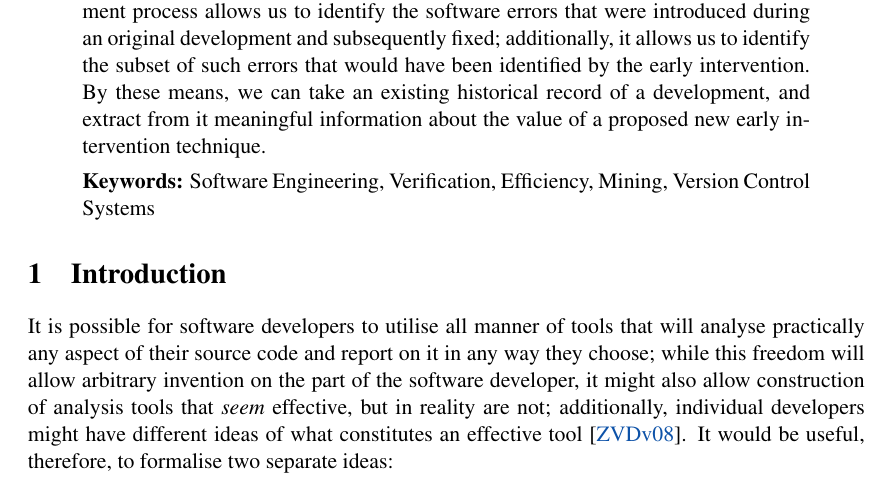
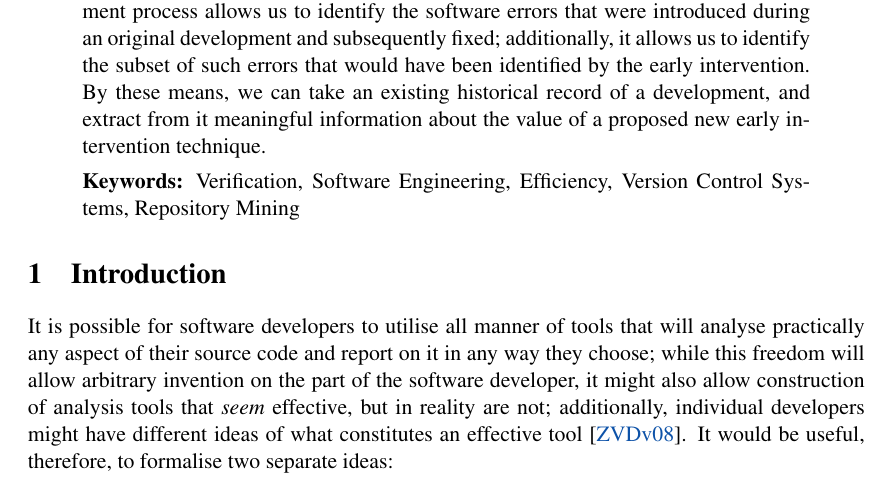
Before and after one commit to tomcrick/AVoCS2014, a LaTeX document (early-intervention-submission29.tex): part of page 2 of 4, cut so that both start at the same text. Compiled offline with pdfLaTeX.

Commit message:
Final tweaks

```diff
--- a/early-intervention-submission29.tex
+++ b/early-intervention-submission29.tex
@@ -62,8 +62,8 @@ an existing historical record of a development, and extract from it
 meaningful information about the value of a proposed new early
 intervention technique.
 }
-\keywords{Software Engineering, Verification, Efficiency, Mining, Version Control
-Systems} % Keywords for the article
+\keywords{Verification, Software Engineering, Efficiency, Version Control
+Systems, Repository Mining} % Keywords for the article
 
 \begin{document}
 \maketitle
```
Also changed, not shown: Makefile, early-intervention-submission29.pdf, restricted-types-submission30.pdf.
